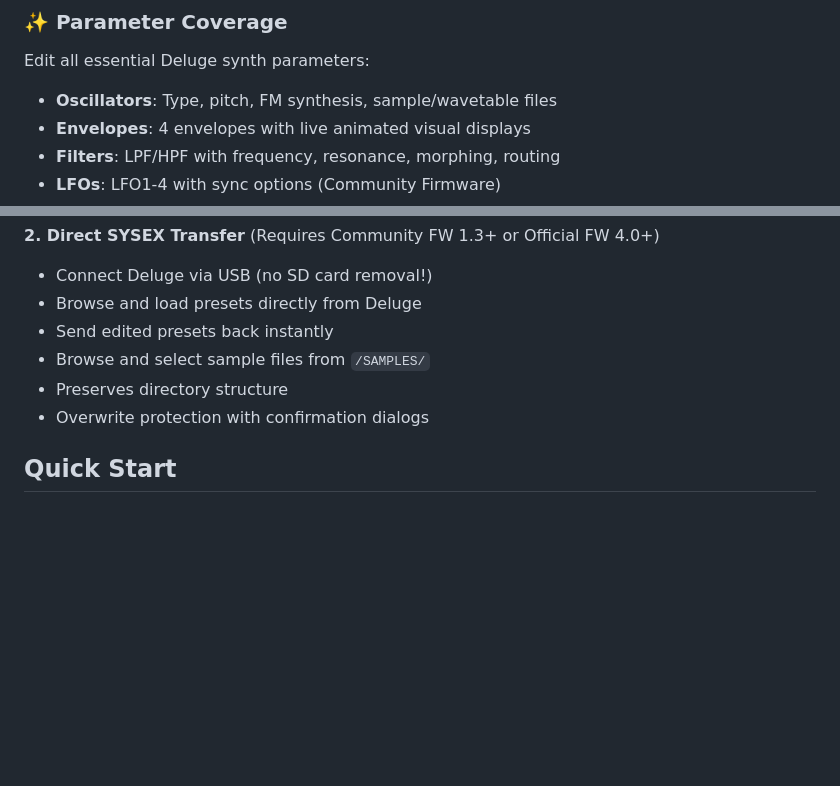
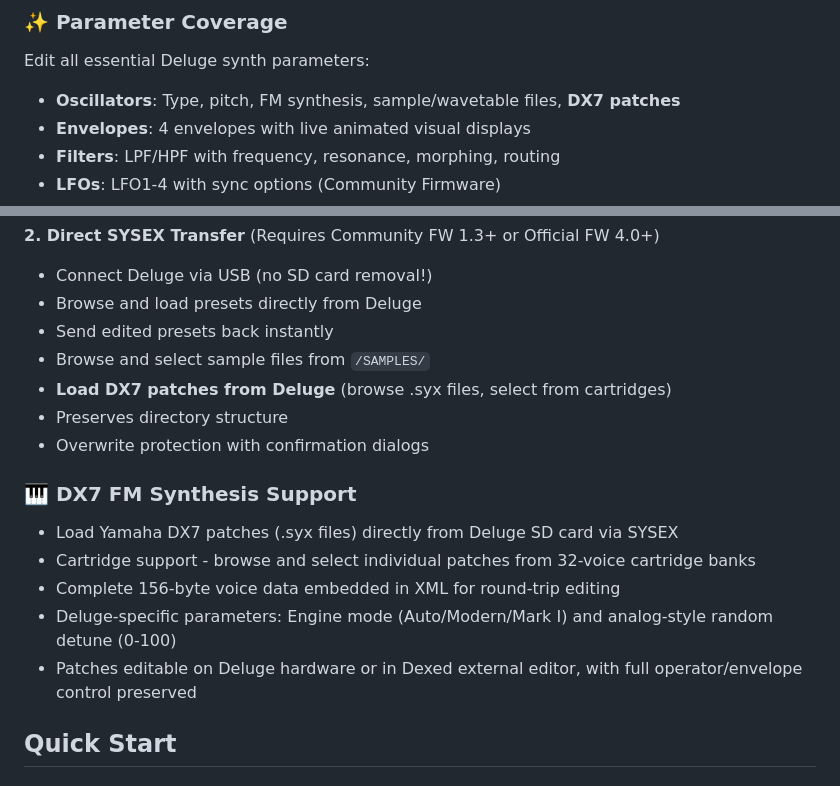
Before and after one commit to cyface/Deluge-Synth-Editor, a Markdown page: README.md, 2 parts joined by grey strips. GitHub-like rendering; blank space fills up the shorter version.

Commit message:
docs: Update README with DX7 FM synthesis features
Added DX7 section to README documenting:
- DX7 oscillator type with .syx file loading
- 32-patch cartridge support
- 156-byte patch preservation
- Engine mode and random detune parameters
- External Dexed editing workflow

Updated features list to mention DX7 support

```diff
--- a/README.md
+++ b/README.md
@@ -10,7 +10,7 @@ A web-based synth preset editor for the Synthstrom Deluge, featuring graphical c
 
 ### ✨ **Parameter Coverage**
 Edit all essential Deluge synth parameters:
-- **Oscillators**: Type, pitch, FM synthesis, sample/wavetable files
+- **Oscillators**: Type, pitch, FM synthesis, sample/wavetable files, **DX7 patches**
 - **Envelopes**: 4 envelopes with live animated visual displays
 - **Filters**: LPF/HPF with frequency, resonance, morphing, routing
 - **LFOs**: LFO1-4 with sync options (Community Firmware)
@@ -38,8 +38,16 @@ Edit all essential Deluge synth parameters:
 - Browse and load presets directly from Deluge
 - Send edited presets back instantly
 - Browse and select sample files from `/SAMPLES/`
+- **Load DX7 patches from Deluge** (browse .syx files, select from cartridges)
 - Preserves directory structure
 - Overwrite protection with confirmation dialogs
+
+### 🎹 **DX7 FM Synthesis Support**
+- Load Yamaha DX7 patches (.syx files) directly from Deluge SD card via SYSEX
+- Cartridge support - browse and select individual patches from 32-voice cartridge banks
+- Complete 156-byte voice data embedded in XML for round-trip editing
+- Deluge-specific parameters: Engine mode (Auto/Modern/Mark I) and analog-style random detune (0-100)
+- Patches editable on Deluge hardware or in Dexed external editor, with full operator/envelope control preserved
 
 ## Quick Start
 
```
